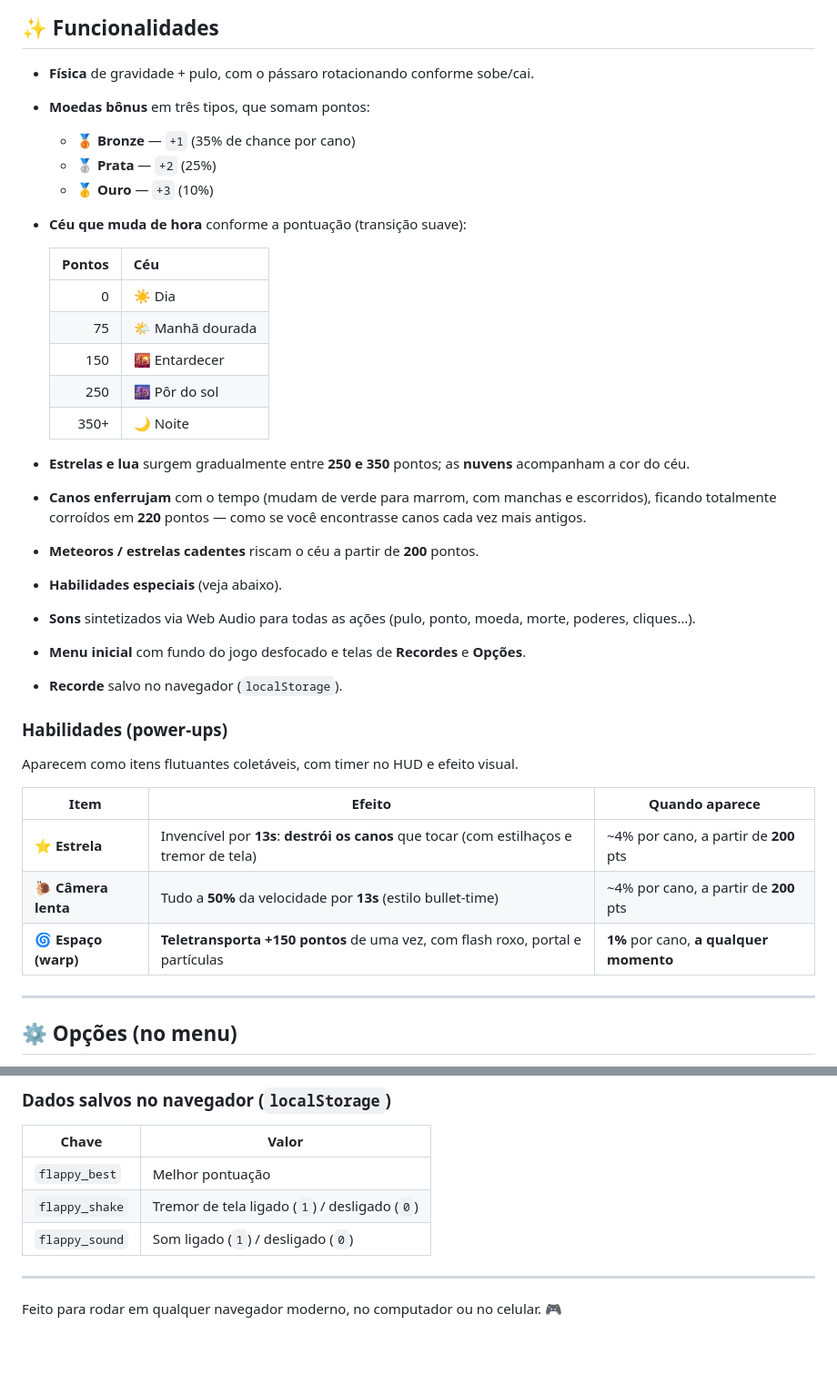
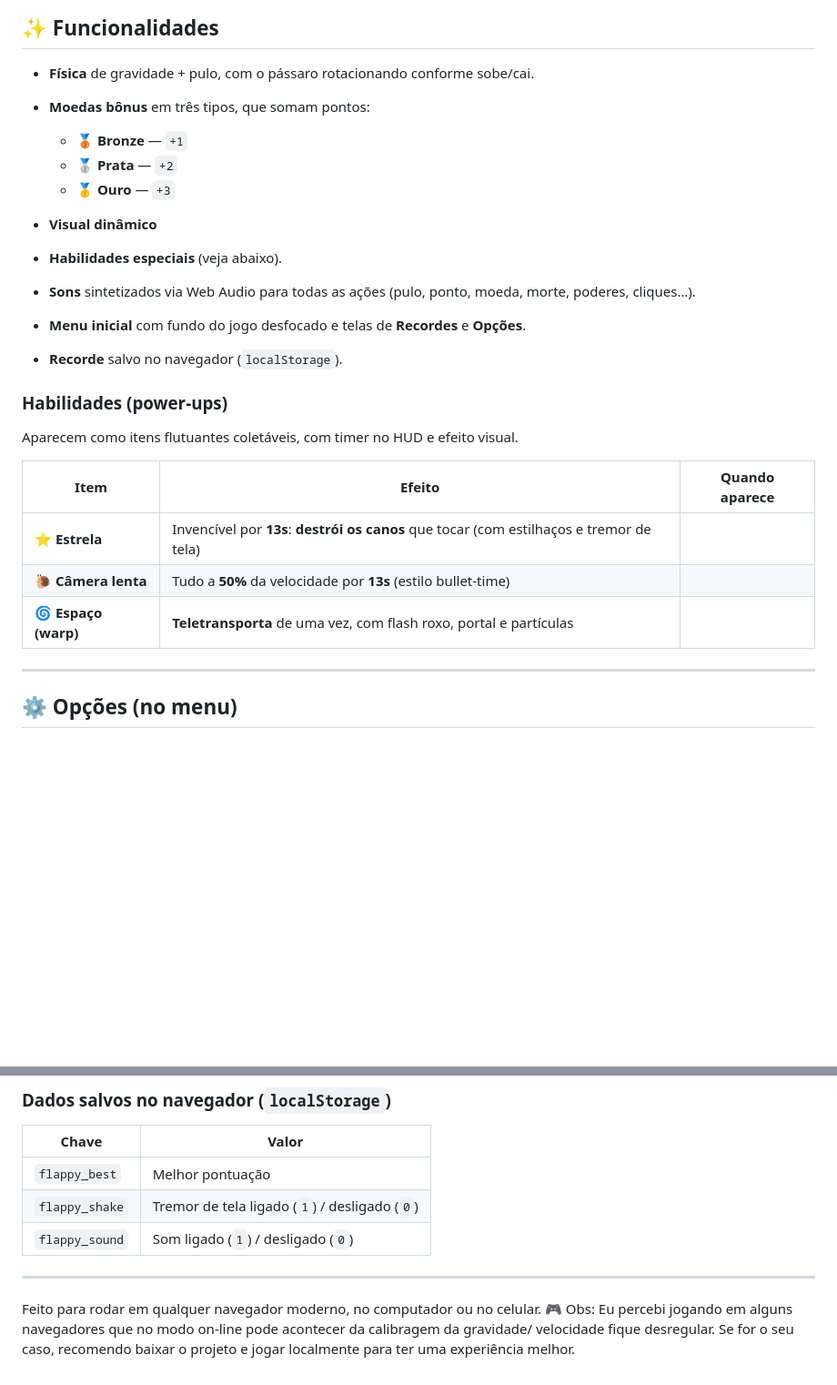
Before and after one commit to CoimbraDouglas/flappy-bird, a Markdown page: README.md, 2 parts joined by grey strips. Shown at 91% size. Drawn GitHub-style; blank space fills up the shorter version.

Commit message:
Refactor bonus coins and item effects in README
Removed duplicate bonus coin types and updated item effects.

```diff
--- a/README.md
+++ b/README.md
@@ -56,23 +56,13 @@ Ao abrir a URL no navegador do celular, o jogo já se ajusta pra ocupar quase to
 ## ✨ Funcionalidades
 
 - **Física** de gravidade + pulo, com o pássaro rotacionando conforme sobe/cai.
+
 - **Moedas bônus** em três tipos, que somam pontos:
-  - 🥉 **Bronze** — `+1` (35% de chance por cano)
-  - 🥈 **Prata** — `+2` (25%)
-  - 🥇 **Ouro** — `+3` (10%)
-- **Céu que muda de hora** conforme a pontuação (transição suave):
+  - 🥉 **Bronze** — `+1`
+  - 🥈 **Prata** — `+2`
+  - 🥇 **Ouro** — `+3`
 
-  | Pontos | Céu |
-  |-------:|-----|
-  | 0 | ☀️ Dia |
-  | 75 | 🌤️ Manhã dourada |
-  | 150 | 🌇 Entardecer |
-  | 250 | 🌆 Pôr do sol |
-  | 350+ | 🌙 Noite |
-
-- **Estrelas e lua** surgem gradualmente entre **250 e 350** pontos; as **nuvens** acompanham a cor do céu.
-- **Canos enferrujam** com o tempo (mudam de verde para marrom, com manchas e escorridos), ficando totalmente corroídos em **220** pontos — como se você encontrasse canos cada vez mais antigos.
-- **Meteoros / estrelas cadentes** riscam o céu a partir de **200** pontos.
+- **Visual dinâmico**
 - **Habilidades especiais** (veja abaixo).
 - **Sons** sintetizados via Web Audio para todas as ações (pulo, ponto, moeda, morte, poderes, cliques…).
 - **Menu inicial** com fundo do jogo desfocado e telas de **Recordes** e **Opções**.
@@ -84,9 +74,9 @@ Aparecem como itens flutuantes coletáveis, com timer no HUD e efeito visual.
 
 | Item | Efeito | Quando aparece |
 |------|--------|----------------|
-| ⭐ **Estrela** | Invencível por **13s**: **destrói os canos** que tocar (com estilhaços e tremor de tela) | ~4% por cano, a partir de **200** pts |
-| 🐌 **Câmera lenta** | Tudo a **50%** da velocidade por **13s** (estilo bullet-time) | ~4% por cano, a partir de **200** pts |
-| 🌀 **Espaço (warp)** | **Teletransporta +150 pontos** de uma vez, com flash roxo, portal e partículas | **1%** por cano, **a qualquer momento** |
+| ⭐ **Estrela** | Invencível por **13s**: **destrói os canos** que tocar (com estilhaços e tremor de tela) |
+| 🐌 **Câmera lenta** | Tudo a **50%** da velocidade por **13s** (estilo bullet-time) |
+| 🌀 **Espaço (warp)** | **Teletransporta** de uma vez, com flash roxo, portal e partículas |
 
 ---
 
@@ -147,3 +137,4 @@ FlappyBird/
 ---
 
 Feito para rodar em qualquer navegador moderno, no computador ou no celular. 🎮
+Obs: Eu percebi jogando em alguns navegadores que no modo on-line pode acontecer da calibragem da gravidade/ velocidade fique desregular. Se for o seu caso, recomendo baixar o projeto e jogar localmente para ter uma experiência melhor.
```
